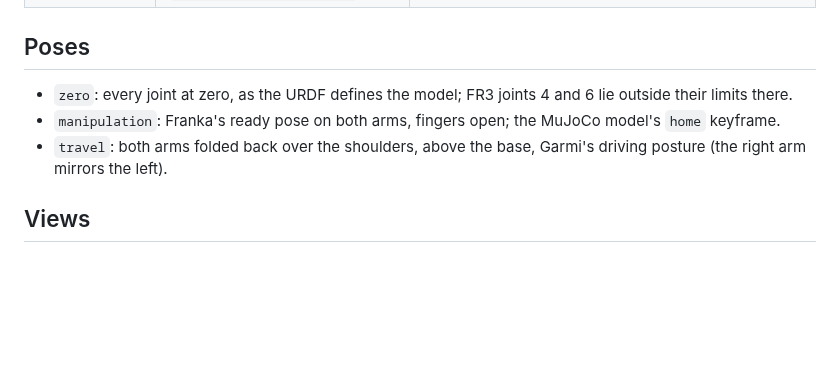
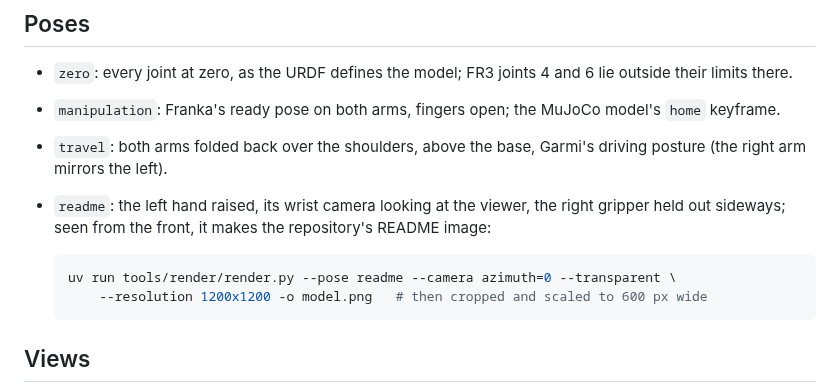
Before and after one commit to geriatronics/garmi_description, a Markdown page: tools/render/README.md, the part around the change. Rendered like a GitHub page; blank space fills up the shorter version.

````diff
--- a/tools/render/README.md
+++ b/tools/render/README.md
@@ -57,6 +57,13 @@ times slower; lower `--samples` or `--resolution` for drafts. `--help` lists eve
   keyframe.
 - `travel`: both arms folded back over the shoulders, above the base, Garmi's driving posture
   (the right arm mirrors the left).
+- `readme`: the left hand raised, its wrist camera looking at the viewer, the right gripper held
+  out sideways; seen from the front, it makes the repository's README image:
+
+  ```bash
+  uv run tools/render/render.py --pose readme --camera azimuth=0 --transparent \
+      --resolution 1200x1200 -o model.png   # then cropped and scaled to 600 px wide
+  ```
 
 ## Views
 
````
Also changed, not shown: CHANGELOG.md (+4 -0 lines), garmi_description/model.png, 1 other file.
